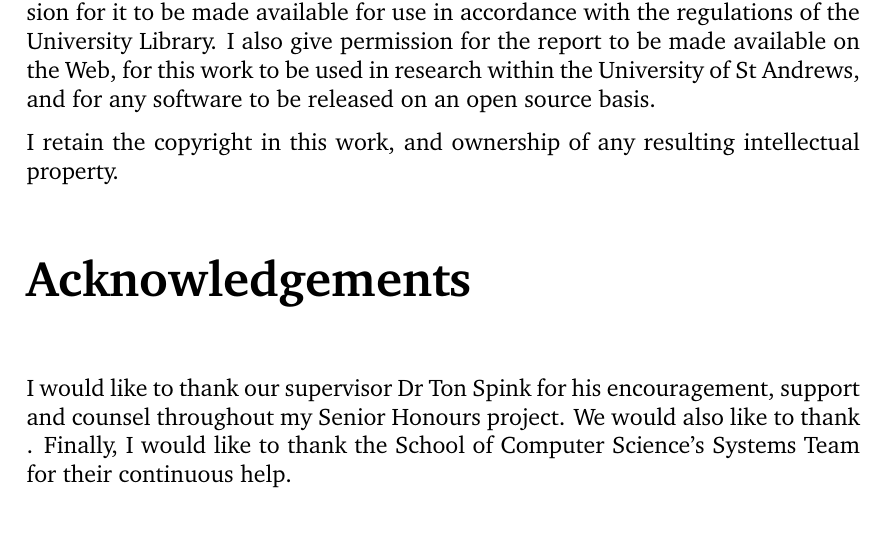
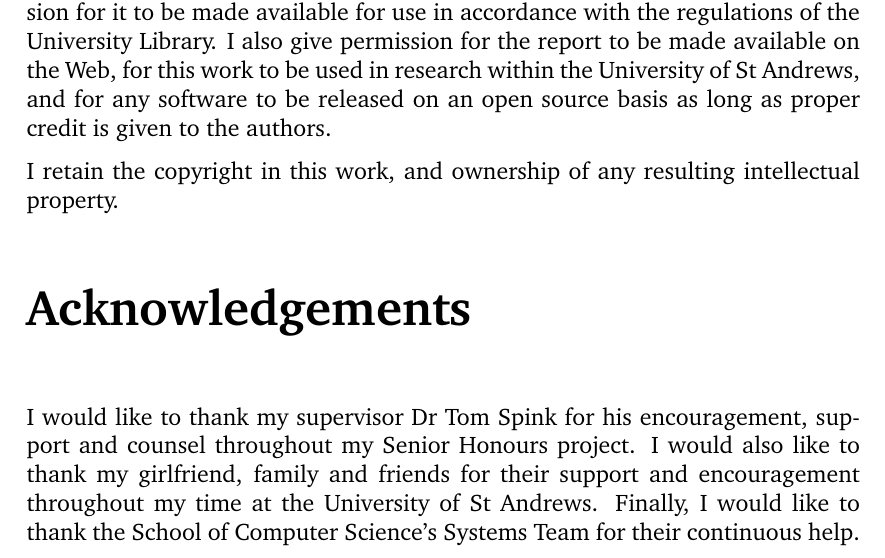
Before and after one commit to Kieranoski702/dissertation, a LaTeX thesis (report/main.tex, which reads report/chapter/declaration.tex): part of page 3 of 14, cut so that both start at the same text. Compiled offline with pdfLaTeX.

Commit message:
Update declaration

```diff
--- a/report/declaration.tex
+++ b/report/chapter/declaration.tex
@@ -9,15 +9,18 @@ permission for it to be made available for use in accordance with the
 regulations of the University Library. I also give permission for the report to
 be made available on the Web, for this work to be used in research within the
 University of St Andrews, and for any software to be released on an open source
-basis.
+basis as long as proper credit is given to the authors.
+
+%TODO: Check if proper credit part and ownership of resulting IP is correct
 
 I retain the copyright in this work, and ownership of any resulting intellectual property.
 
 \RedeclareSectionCommand[beforeskip=1cm,afterskip=1cm]{chapter}
 {\let\clearpage\relax \chapter*{Acknowledgements}}
-I would like to thank our supervisor Dr Ton Spink for his
-encouragement, support and counsel throughout my Senior Honours project. We
-would also like to thank . Finally, I would like to thank the School
+I would like to thank my supervisor Dr Tom Spink for his
+encouragement, support and counsel throughout my Senior Honours project. I
+would also like to thank my girlfriend, family and friends for their support and
+encouragement throughout my time at the University of St Andrews. Finally, I would like to thank the School
 of Computer Science's Systems Team for their continuous help.
 
 \RedeclareSectionCommand[beforeskip=0pt,afterskip=1cm]{chapter}
```
Also changed, not shown: report/main.tex (+1 -1 lines).
